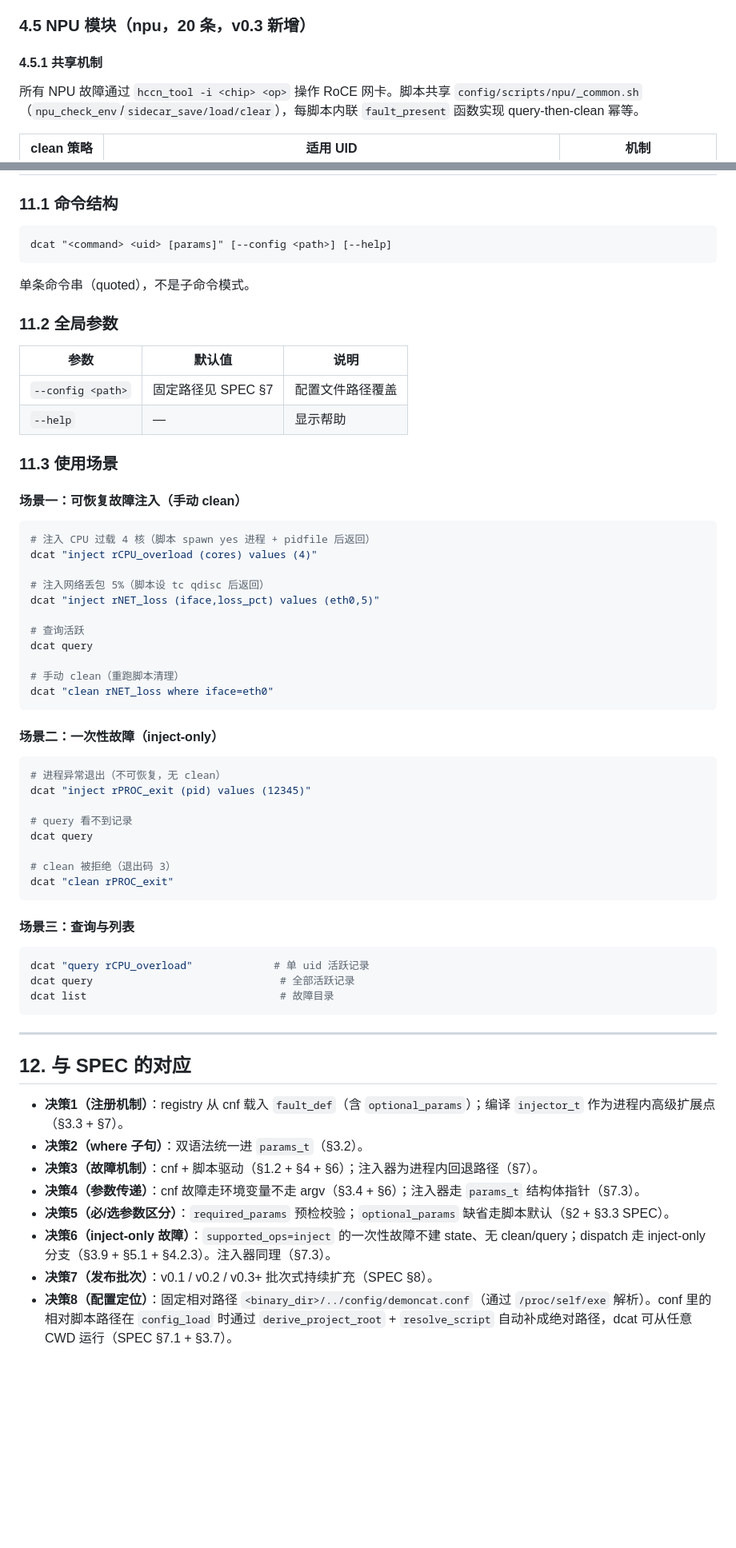
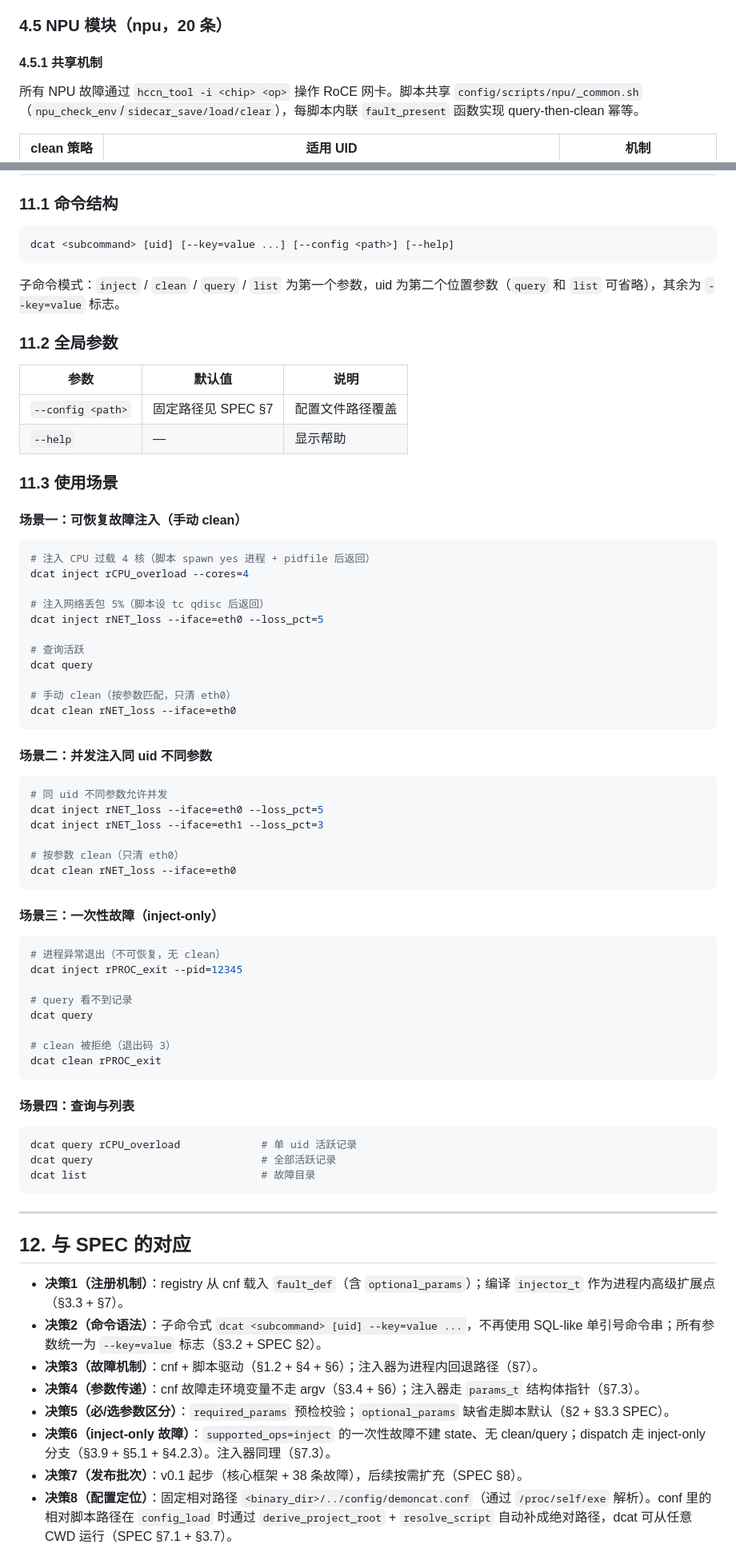
Before and after one commit to Computing-Availability-Tools/DemonCAT, a Markdown page: DESIGN.md, 2 parts joined by grey strips. Shown at 80% size. Drawn GitHub-style; blank space fills up the shorter version.

````diff
--- a/DESIGN.md
+++ b/DESIGN.md
@@ -362,7 +367,7 @@ clean = dcat 重跑脚本 `DCAT_OP=clean`（回放原 `where` 参数）。脚本
 - **clean** = 重跑脚本 `DCAT_OP=clean`：读 pidfile kill 进程组，dd/fio 自然终止；可选 `rm -f <device>/dcat.stress`。
 - **预检**：`device` 存在且可写；`fio` 或 `dd` 可执行。
 
-### 4.5 NPU 模块（npu，20 条，v0.3 新增）
+### 4.5 NPU 模块（npu，20 条）
 
 #### 4.5.1 共享机制
 
@@ -763,10 +771,10 @@ CAT/
 ### 11.1 命令结构
 
 ```
-dcat "<command> <uid> [params]" [--config <path>] [--help]
+dcat <subcommand> [uid] [--key=value ...] [--config <path>] [--help]
 ```
 
-单条命令串（quoted），不是子命令模式。
+子命令模式：`inject` / `clean` / `query` / `list` 为第一个参数，uid 为第二个位置参数（`query` 和 `list` 可省略），其余为 `--key=value` 标志。
 
 ### 11.2 全局参数
 
@@ -781,37 +789,48 @@ dcat "<command> <uid> [params]" [--config <path>] [--help]
 
 ```bash
 # 注入 CPU 过载 4 核（脚本 spawn yes 进程 + pidfile 后返回）
-dcat "inject rCPU_overload (cores) values (4)"
+dcat inject rCPU_overload --cores=4
 
 # 注入网络丢包 5%（脚本设 tc qdisc 后返回）
-dcat "inject rNET_loss (iface,loss_pct) values (eth0,5)"
+dcat inject rNET_loss --iface=eth0 --loss_pct=5
 
 # 查询活跃
 dcat query
 
-# 手动 clean（重跑脚本清理）
-dcat "clean rNET_loss where iface=eth0"
+# 手动 clean（按参数匹配，只清 eth0）
+dcat clean rNET_loss --iface=eth0
 ```
 
-#### 场景二：一次性故障（inject-only）
+#### 场景二：并发注入同 uid 不同参数
+
+```bash
+# 同 uid 不同参数允许并发
+dcat inject rNET_loss --iface=eth0 --loss_pct=5
+dcat inject rNET_loss --iface=eth1 --loss_pct=3
+
+# 按参数 clean（只清 eth0）
+dcat clean rNET_loss --iface=eth0
+```
+
+#### 场景三：一次性故障（inject-only）
 
 ```bash
 # 进程异常退出（不可恢复，无 clean）
-dcat "inject rPROC_exit (pid) values (12345)"
+dcat inject rPROC_exit --pid=12345
 
 # query 看不到记录
 dcat query
 
 # clean 被拒绝（退出码 3）
-dcat "clean rPROC_exit"
+dcat clean rPROC_exit
 ```
 
-#### 场景三：查询与列表
+#### 场景四：查询与列表
 
 ```bash
-dcat "query rCPU_overload"             # 单 uid 活跃记录
-dcat query                              # 全部活跃记录
-dcat list                               # 故障目录
+dcat query rCPU_overload             # 单 uid 活跃记录
+dcat query                           # 全部活跃记录
+dcat list                            # 故障目录
 ```
 
 ---
@@ -819,12 +838,12 @@ dcat list                               # 故障目录
 ## 12. 与 SPEC 的对应
 
 - **决策1（注册机制）**：registry 从 cnf 载入 `fault_def`（含 `optional_params`）；编译 `injector_t` 作为进程内高级扩展点（§3.3 + §7）。
-- **决策2（where 子句）**：双语法统一进 `params_t`（§3.2）。
+- **决策2（命令语法）**：子命令式 `dcat <subcommand> [uid] --key=value ...`，不再使用 SQL-like 单引号命令串；所有参数统一为 `--key=value` 标志（§3.2 + SPEC §2）。
 - **决策3（故障机制）**：cnf + 脚本驱动（§1.2 + §4 + §6）；注入器为进程内回退路径（§7）。
 - **决策4（参数传递）**：cnf 故障走环境变量不走 argv（§3.4 + §6）；注入器走 `params_t` 结构体指针（§7.3）。
 - **决策5（必/选参数区分）**：`required_params` 预检校验；`optional_params` 缺省走脚本默认（§2 + §3.3 SPEC）。
 - **决策6（inject-only 故障）**：`supported_ops=inject` 的一次性故障不建 state、无 clean/query；dispatch 走 inject-only 分支（§3.9 + §5.1 + §4.2.3）。注入器同理（§7.3）。
-- **决策7（发布批次）**：v0.1 / v0.2 / v0.3+ 批次式持续扩充（SPEC §8）。
+- **决策7（发布批次）**：v0.1 起步（核心框架 + 38 条故障），后续按需扩充（SPEC §8）。
 - **决策8（配置定位）**：固定相对路径 `<binary_dir>/../config/demoncat.conf`（通过 `/proc/self/exe` 解析）。conf 里的相对脚本路径在 `config_load` 时通过 `derive_project_root` + `resolve_script` 自动补成绝对路径，dcat 可从任意 CWD 运行（SPEC §7.1 + §3.7）。
 - **决策9（不实现超时自动恢复）**：本期不实现 `duration` 参数、reaper 子进程、`auto_clean_loop` 后台线程、`state_lazy_clean`、`expires_at` 字段。所有可恢复故障注入后需用户手动 `clean`。cnf 与注入器故障均如此。
 - **决策10（不实现安全确认）**：本期不实现 `safety` 字段、`safety_level_t` 枚举、`safety_confirm` 交互提示、`--yes` 全局 flag。预检只做静态校验。
````
Also changed, not shown: other parts of DESIGN.md (+68 -59 lines), SPEC.md (+44 -39 lines).
